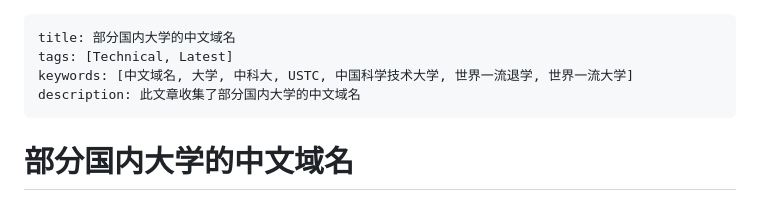
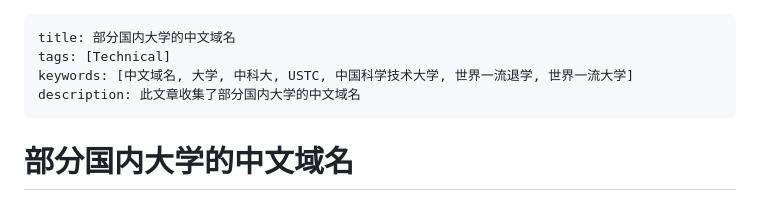
Before and after one commit to PRO-2684/PRO-2684.github.io, a Markdown page: notes/cn_domains.md, the part around the change. Drawn GitHub-style.

```diff
--- a/notes/cn_domains.md
+++ b/notes/cn_domains.md
@@ -1,6 +1,6 @@
 ---
 title: 部分国内大学的中文域名
-tags: [Technical, Latest]
+tags: [Technical]
 keywords: [中文域名, 大学, 中科大, USTC, 中国科学技术大学, 世界一流退学, 世界一流大学]
 description: 此文章收集了部分国内大学的中文域名
 ---
```
Also changed, not shown: notes/dev_containers.md (added, +68 -0 lines), attachments/dev-containers-log.jpg (added), attachments/dev-containers-toast.jpg (added), 1 other file.
